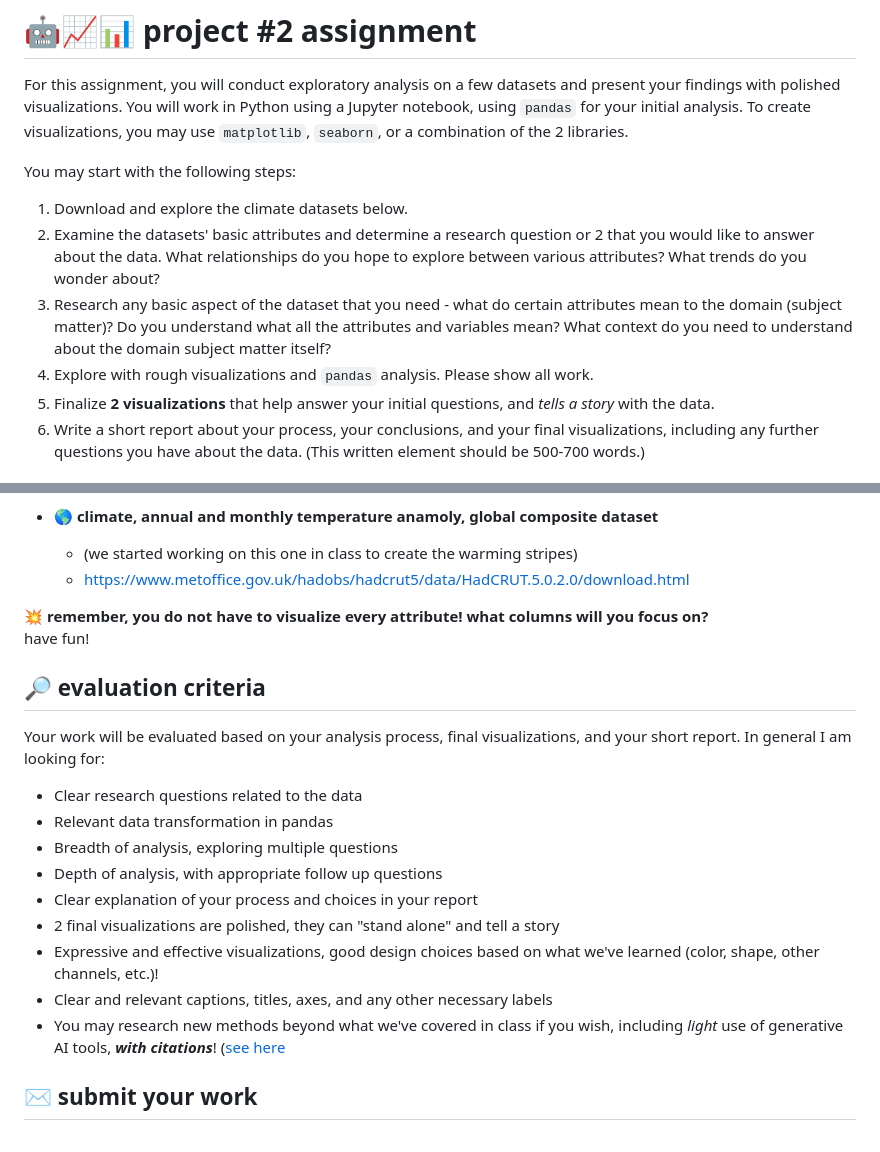
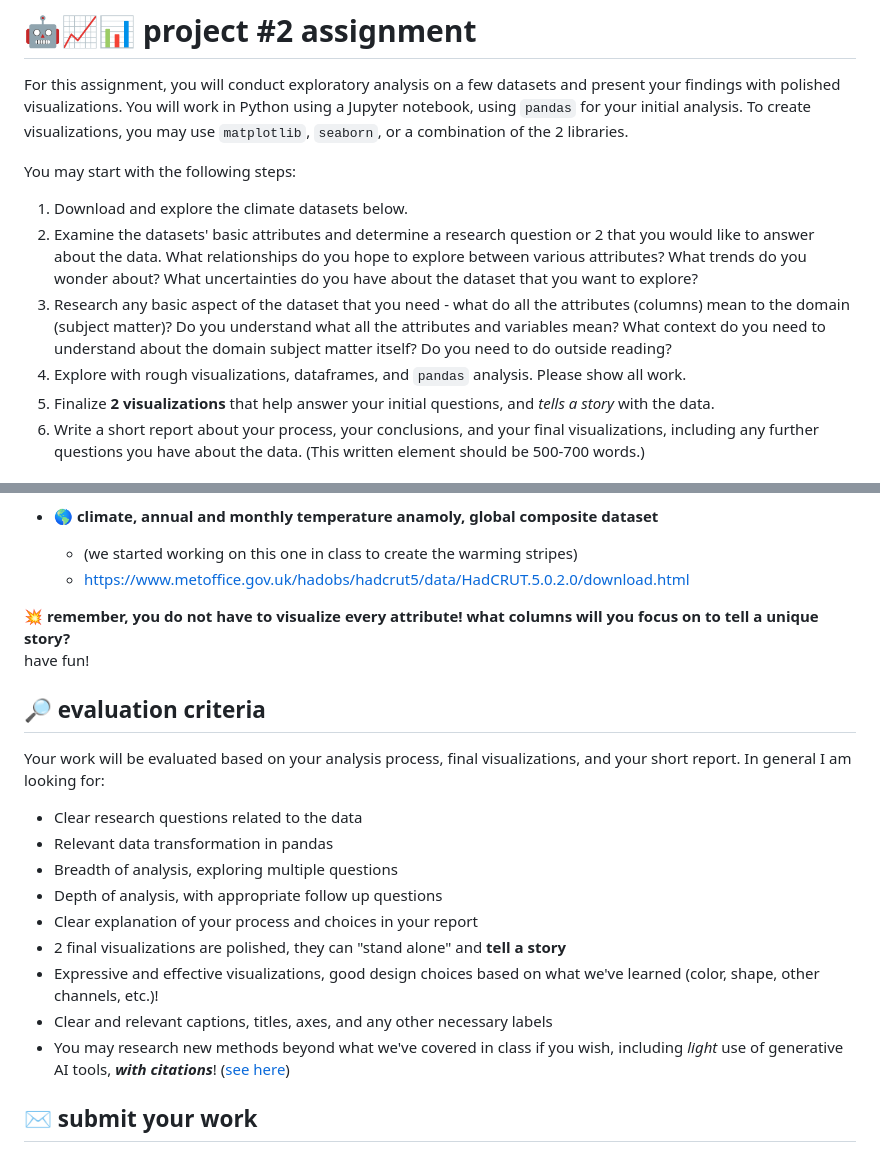
Before and after one commit to mab253/dataviz_fall25, a Markdown page: project2.md, 2 parts joined by grey strips. GitHub-like rendering.

```diff
--- a/project2.md
+++ b/project2.md
@@ -5,9 +5,9 @@ For this assignment, you will conduct exploratory analysis on a few datasets and
 You may start with the following steps:
 
 1. Download and explore the climate datasets below.
-2. Examine the datasets' basic attributes and determine a research question or 2 that you would like to answer about the data. What relationships do you hope to explore between various attributes? What trends do you wonder about?
-3. Research any basic aspect of the dataset that you need - what do certain attributes mean to the domain (subject matter)? Do you understand what all the attributes and variables mean? What context do you need to understand about the domain subject matter itself?
-4. Explore with rough visualizations and `pandas` analysis. Please show all work.
+2. Examine the datasets' basic attributes and determine a research question or 2 that you would like to answer about the data. What relationships do you hope to explore between various attributes? What trends do you wonder about? What uncertainties do you have about the dataset that you want to explore?
+3. Research any basic aspect of the dataset that you need - what do all the attributes (columns) mean to the domain (subject matter)? Do you understand what all the attributes and variables mean? What context do you need to understand about the domain subject matter itself? Do you need to do outside reading?
+4. Explore with rough visualizations, dataframes, and `pandas` analysis. Please show all work.
 5. Finalize **2 visualizations** that help answer your initial questions, and _tells a story_ with the data.
 6. Write a short report about your process, your conclusions, and your final visualizations, including any further questions you have about the data. (This written element should be 500-700 words.)
 
@@ -22,7 +22,7 @@ You may start with the following steps:
   - (we started working on this one in class to create the warming stripes)
   - https://www.metoffice.gov.uk/hadobs/hadcrut5/data/HadCRUT.5.0.2.0/download.html
 
-**💥 remember, you do not have to visualize every attribute! what columns will you focus on?** \
+**💥 remember, you do not have to visualize every attribute! what columns will you focus on to tell a unique story?** \
 have fun!
 
 ## 🔎 evaluation criteria
@@ -33,10 +33,10 @@ Your work will be evaluated based on your analysis process, final visualizations
   - Breadth of analysis, exploring multiple questions
   - Depth of analysis, with appropriate follow up questions
   - Clear explanation of your process and choices in your report
-  - 2 final visualizations are polished, they can "stand alone" and tell a story
+  - 2 final visualizations are polished, they can "stand alone" and **tell a story**
   - Expressive and effective visualizations, good design choices based on what we've learned (color, shape, other channels, etc.)!
   - Clear and relevant captions, titles, axes, and any other necessary labels
-  - You may research new methods beyond what we've covered in class if you wish, including _light_ use of generative AI tools, **_with citations_**! ([see here](https://github.com/mab253/dataviz_fall25/blob/main/ai-citations.md)
+  - You may research new methods beyond what we've covered in class if you wish, including _light_ use of generative AI tools, **_with citations_**! ([see here](https://github.com/mab253/dataviz_fall25/blob/main/ai-citations.md))
 
 ## ✉️ submit your work
   - Your exploratory analysis, code, and initial rough graphics should all be cleanly organized in 1 Jupyter notebook.
```
